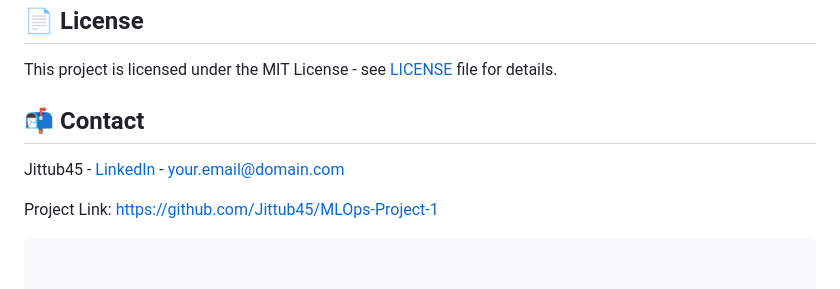
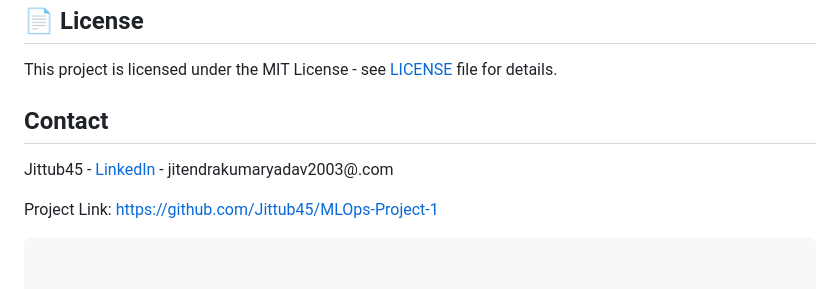
Before and after one commit to Jittub45/MLOps-Project-1, a Markdown page: README.md, the part around one of its changes. Rendered like a GitHub page.

Commit message:
Readme file added

````diff
--- a/README.md
+++ b/README.md
@@ -150,9 +150,9 @@ Contributions welcome! Please follow:
 
 This project is licensed under the MIT License - see [LICENSE](LICENSE) file for details.
 
-## 📬 Contact
+##  Contact
 
-Jittub45 - [LinkedIn](https://www.linkedin.com/in/your-profile) - your.email@domain.com
+Jittub45 - [LinkedIn](https://www.linkedin.com/in/kumarjitendra1/) - jitendrakumaryadav2003@.com
 
 Project Link: [https://github.com/Jittub45/MLOps-Project-1](https://github.com/Jittub45/MLOps-Project-1)
 ```
````
Also changed, not shown: other parts of README.md (+8 -8 lines).
